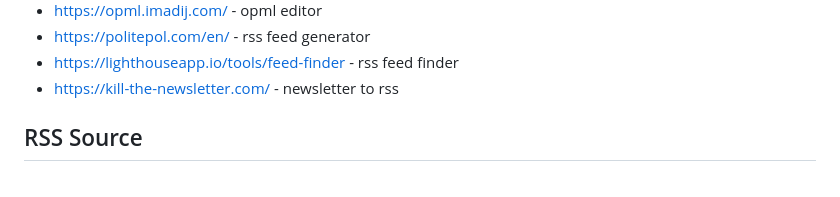
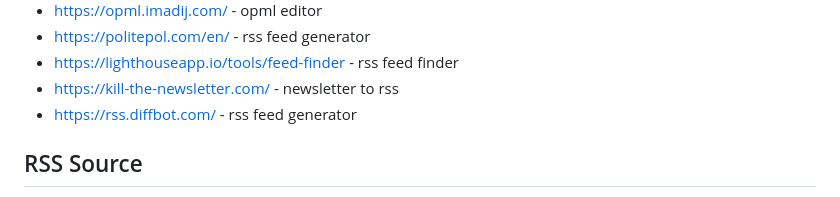
Before and after one commit to Akagi201/rss, a Markdown page: README.md, the part around the change. GitHub-like rendering.

Commit message:
Auto-commit on 2024-09-28

```diff
--- a/README.md
+++ b/README.md
@@ -72,6 +72,7 @@
 * <https://politepol.com/en/> - rss feed generator
 * <https://lighthouseapp.io/tools/feed-finder> - rss feed finder
 * <https://kill-the-newsletter.com/> - newsletter to rss
+* <https://rss.diffbot.com/> - rss feed generator
 
 ## RSS Source
 
```
